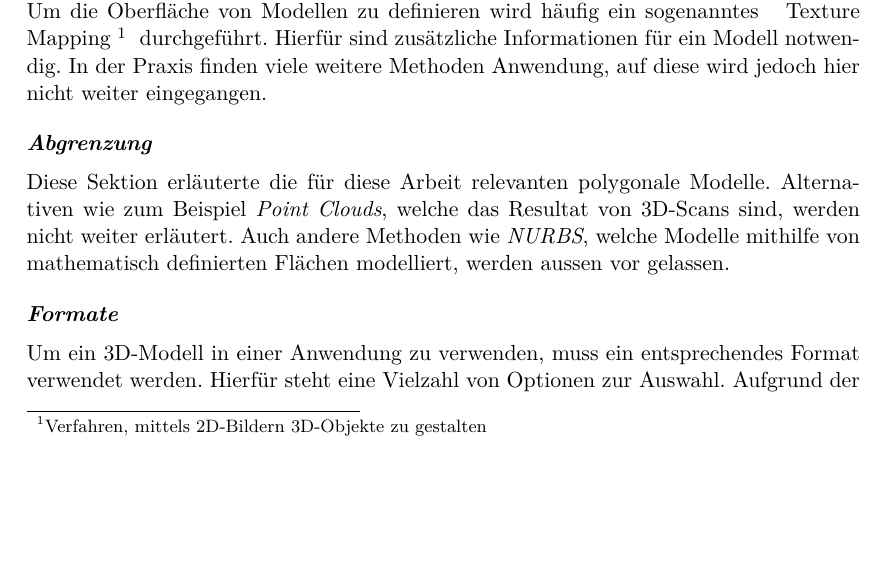
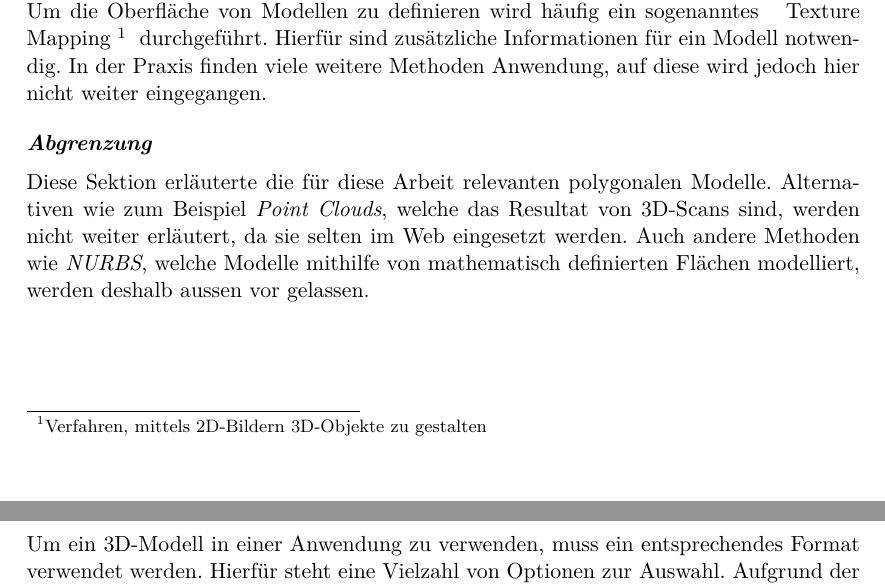
Before and after one commit to kreativwebdesign/lode, a LaTeX document (documentation/report/doc.tex, which reads documentation/report/parts/theoretische_grundlagen.tex): part of page 13 of 47 before the commit and two parts of pages 13 and 14 of 47 after it, the two joined at a grey line, cut so that both start at the same text, the shorter picture padded with empty space. Compiled offline with pdfLaTeX; a missing bibliography style is replaced by a similar one.

Commit message:
Rephrase

```diff
--- a/documentation/report/parts/theoretische_grundlagen.tex
+++ b/documentation/report/parts/theoretische_grundlagen.tex
@@ -81,7 +81,7 @@ So wird für jeden Vertex ein sogenannter \e{Normal} definiert. Ein \e{Normal} i
 Um die Oberfläche von Modellen zu definieren wird häufig ein sogenanntes \fgls{Texture Mapping}{Verfahren, mittels 2D-Bildern 3D-Objekte zu gestalten} durchgeführt. Hierfür sind zusätzliche Informationen für ein Modell notwendig. In der Praxis finden viele weitere Methoden Anwendung, auf diese wird jedoch hier nicht weiter eingegangen.
 
 \paragraph{Abgrenzung}
-Diese Sektion erläuterte die für diese Arbeit relevanten polygonale Modelle. Alternativen wie zum Beispiel \e{Point Clouds}, welche das Resultat von 3D-Scans sind, werden nicht weiter erläutert. Auch andere Methoden wie \e{NURBS}, welche Modelle mithilfe von mathematisch definierten Flächen modelliert, werden aussen vor gelassen.
+Diese Sektion erläuterte die für diese Arbeit relevanten polygonalen Modelle. Alternativen wie zum Beispiel \e{Point Clouds}, welche das Resultat von 3D-Scans sind, werden nicht weiter erläutert, da sie selten im Web eingesetzt werden. Auch andere Methoden wie \e{NURBS}, welche Modelle mithilfe von mathematisch definierten Flächen modelliert, werden deshalb aussen vor gelassen.
 
 \paragraph{Formate}
 Um ein 3D-Modell in einer Anwendung zu verwenden, muss ein entsprechendes Format verwendet werden. Hierfür steht eine Vielzahl von Optionen zur Auswahl. Aufgrund der Menge wird hier jedoch nur oberflächlich auf die bekanntesten Formate eingegangen.
```
